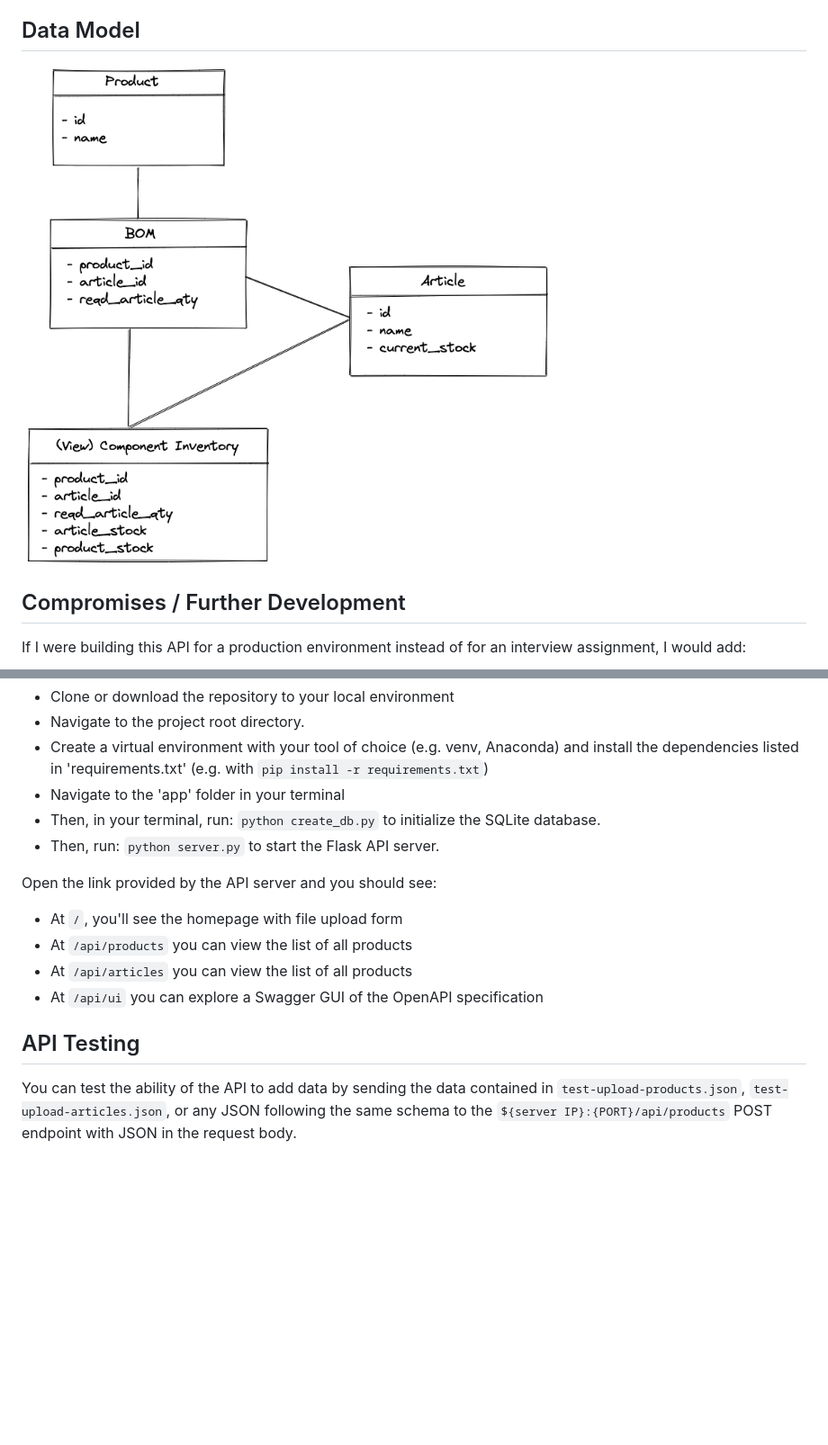
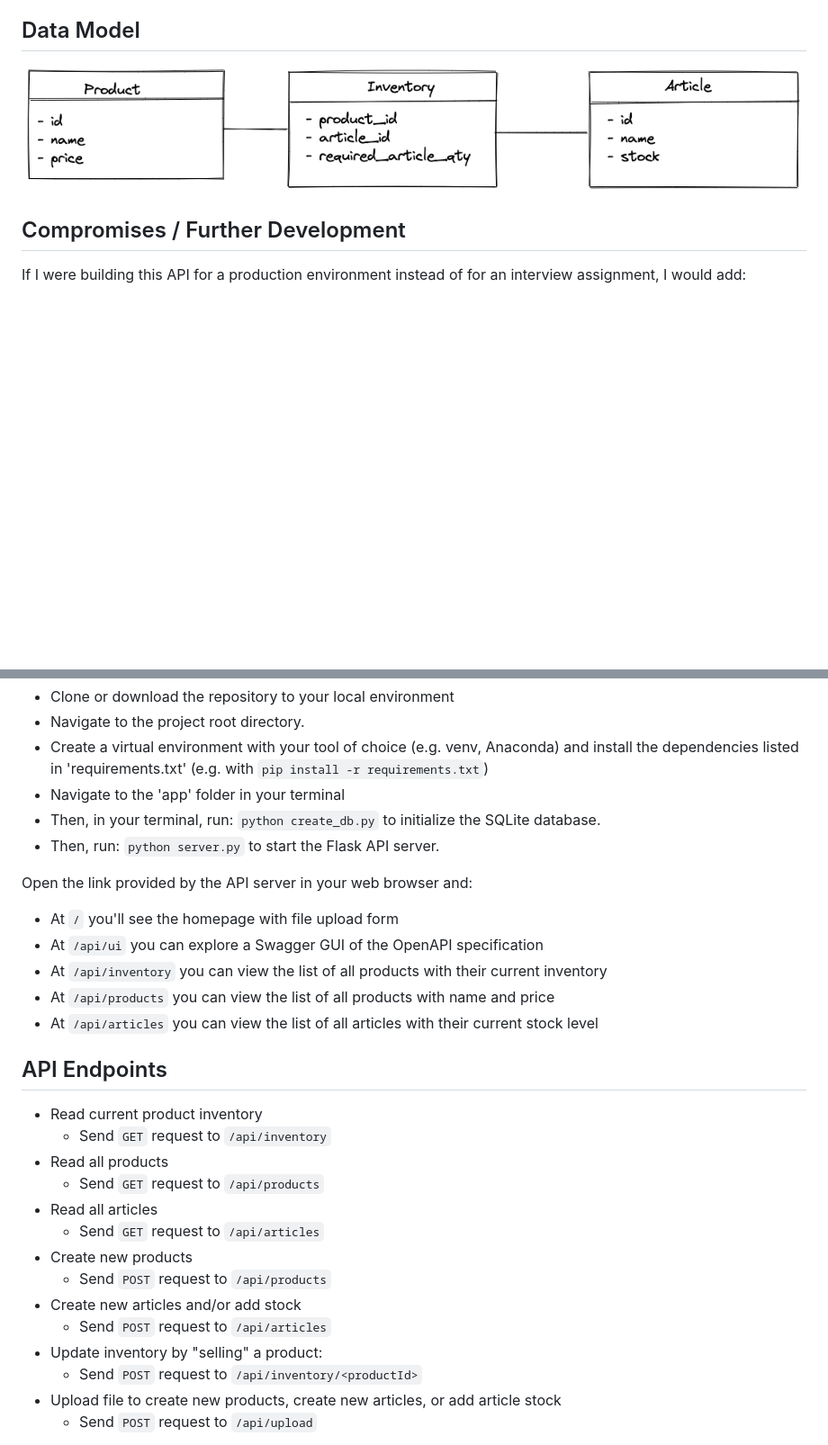
Before and after one commit to drex04/warehouse-api, a Markdown page: README.md, 2 parts joined by grey strips. Shown at 90% size. GitHub-like rendering; pictures changed too: images/data-model.png; blank space fills up the shorter version.

Commit message:
all endpoints working

```diff
--- a/README.md
+++ b/README.md
@@ -49,14 +49,28 @@ If I were building this API for a production environment instead of for an inter
 - Then, run:
   `python server.py` to start the Flask API server.
 
-Open the link provided by the API server and you should see:
+Open the link provided by the API server in your web browser and:
 
-- At `/`, you'll see the homepage with file upload form
-- At `/api/products` you can view the list of all products
-- At `/api/articles` you can view the list of all products
+- At `/` you'll see the homepage with file upload form
 - At `/api/ui` you can explore a Swagger GUI of the OpenAPI specification
+- At `/api/inventory` you can view the list of all products with their current inventory
+- At `/api/products` you can view the list of all products with name and price
+- At `/api/articles` you can view the list of all articles with their current stock level
 
-## API Testing
+## API Endpoints
 
-You can test the ability of the API to add data by sending the data contained in `test-upload-products.json`, `test-upload-articles.json`, or any JSON following the same schema to the `${server IP}:{PORT}/api/products` POST endpoint with JSON in the request body.
+- Read current product inventory
+  - Send `GET` request to `/api/inventory`
+- Read all products
+  - Send `GET` request to `/api/products`
+- Read all articles
+  - Send `GET` request to `/api/articles`
+- Create new products
+  - Send `POST` request to `/api/products`
+- Create new articles and/or add stock
+  - Send `POST` request to `/api/articles`
+- Update inventory by "selling" a product:
+  - Send `POST` request to `/api/inventory/<productId>`
+- Upload file to create new products, create new articles, or add article stock
+  - Send `POST` request to `/api/upload`
 
```
Also changed, not shown: other parts of README.md (+1 -5 lines), 6 other files.
